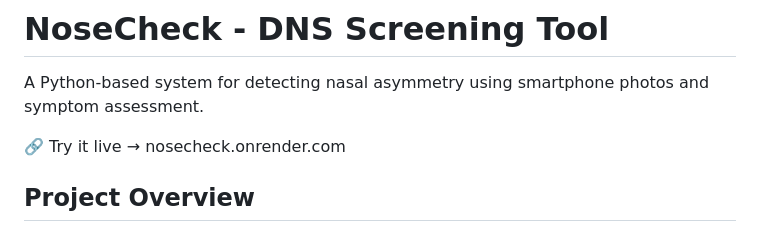
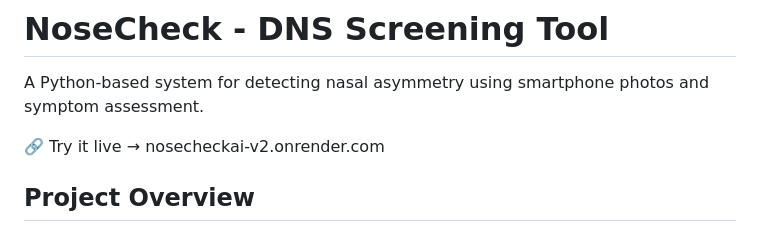
Before and after one commit to sairamvottikonda-tech/NoseCheckAI, a Markdown page: README.md, the part around the change. Rendered like a GitHub page.

Commit message:
Update live demo link in README

```diff
--- a/README.md
+++ b/README.md
@@ -2,7 +2,7 @@
 
 A Python-based system for detecting nasal asymmetry using smartphone photos and symptom assessment.
 
-🔗 Try it live → nosecheck.onrender.com
+🔗 Try it live → nosecheckai-v2.onrender.com
 
 ## Project Overview
 
```
